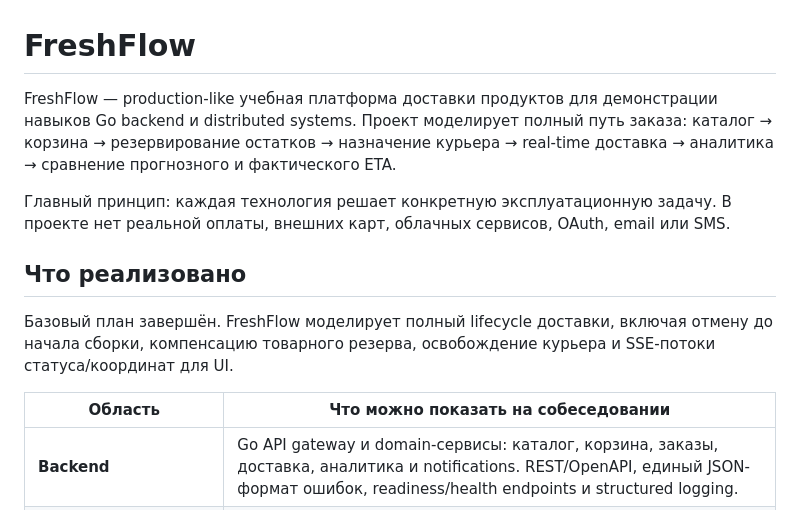
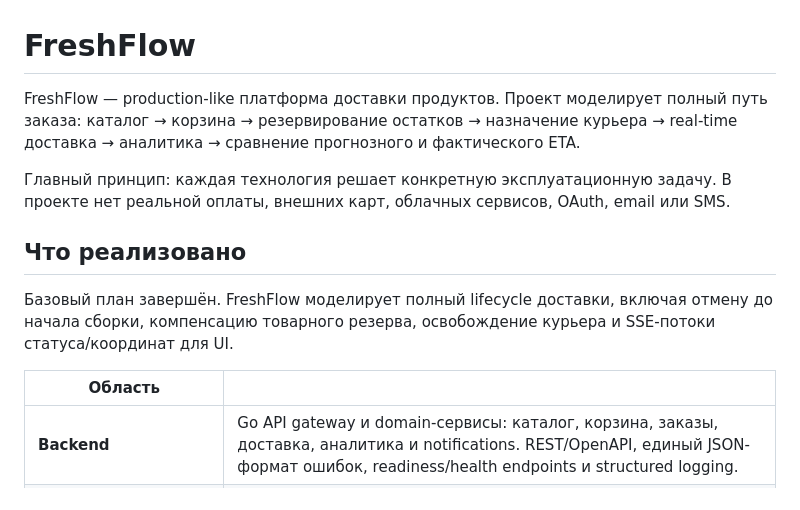
Before and after one commit to Dimension90/freshflow, a Markdown page: README.md, the part around the change. Rendered like a GitHub page.

```diff
--- a/README.md
+++ b/README.md
@@ -1,6 +1,6 @@
 # FreshFlow
 
-FreshFlow — production-like учебная платформа доставки продуктов для демонстрации навыков Go backend и distributed systems. Проект моделирует полный путь заказа: каталог → корзина → резервирование остатков → назначение курьера → real-time доставка → аналитика → сравнение прогнозного и фактического ETA.
+FreshFlow — production-like платформа доставки продуктов. Проект моделирует полный путь заказа: каталог → корзина → резервирование остатков → назначение курьера → real-time доставка → аналитика → сравнение прогнозного и фактического ETA.
 
 Главный принцип: каждая технология решает конкретную эксплуатационную задачу. В проекте нет реальной оплаты, внешних карт, облачных сервисов, OAuth, email или SMS.
 
@@ -8,7 +8,7 @@ FreshFlow — production-like учебная платформа доставки
 
 Базовый план завершён. FreshFlow моделирует полный lifecycle доставки, включая отмену до начала сборки, компенсацию товарного резерва, освобождение курьера и SSE-потоки статуса/координат для UI.
 
-| Область | Что можно показать на собеседовании |
+| Область ||
 |---|---|
 | **Backend** | Go API gateway и domain-сервисы: каталог, корзина, заказы, доставка, аналитика и notifications. REST/OpenAPI, единый JSON-формат ошибок, readiness/health endpoints и structured logging. |
 | **Данные** | PostgreSQL для транзакций и миграций, Redis для кеша/резервов/координат/rate limiting, ClickHouse для продуктовой и логистической аналитики. |
```
